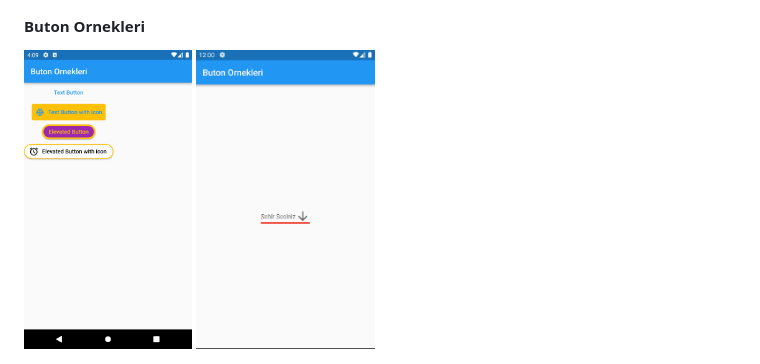
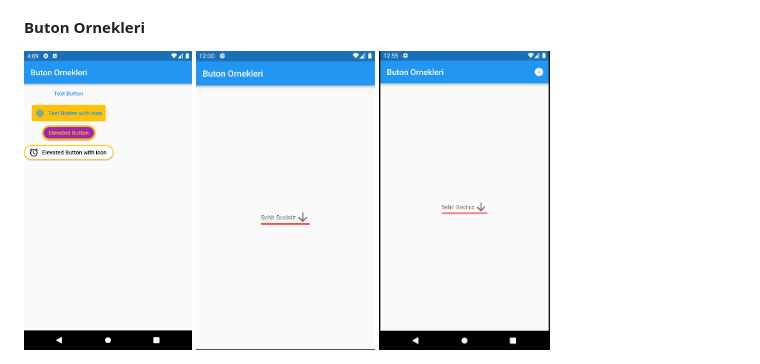
Before and after one commit to tahaturan/flutter_basis_widget, a Markdown page: README.md, the part around the change. Rendered like a GitHub page; pictures changed too: assets/images/popupMenu.gif (added).

Commit message:
Popup Menu Button Kullanimi

```diff
--- a/README.md
+++ b/README.md
@@ -17,3 +17,4 @@ Flutter temel widget ve uygulamalar
 #### Buton Ornekleri
 <img src="assets/images/butonornek.png" height="300">
 <img src="assets/images/dropdownButton.gif" height="300">
+<img src="assets/images/popupMenu.gif" height="300">
```
Also changed, not shown: 2 other files.
